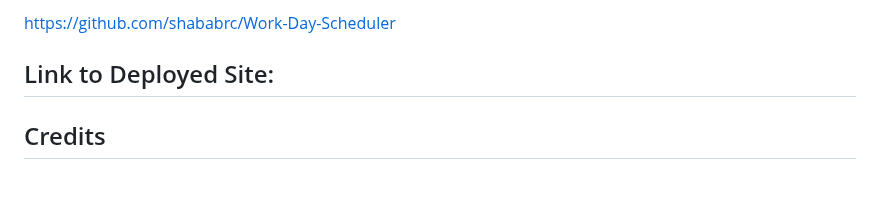
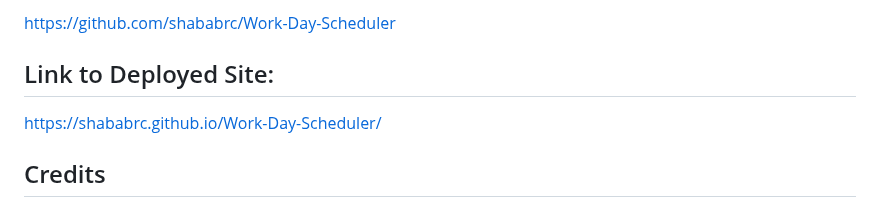
Before and after one commit to shababrc/Work-Day-Scheduler, a Markdown page: README.md, the part around the change. Drawn GitHub-style; blank space fills up the shorter version.

Commit message:
this time actually added github and deploy links

```diff
--- a/README.md
+++ b/README.md
@@ -70,7 +70,7 @@ THEN the saved events persist
 https://github.com/shababrc/Work-Day-Scheduler
 
 ## Link to Deployed Site:
-
+https://shababrc.github.io/Work-Day-Scheduler/
 
 
 ## Credits
```
